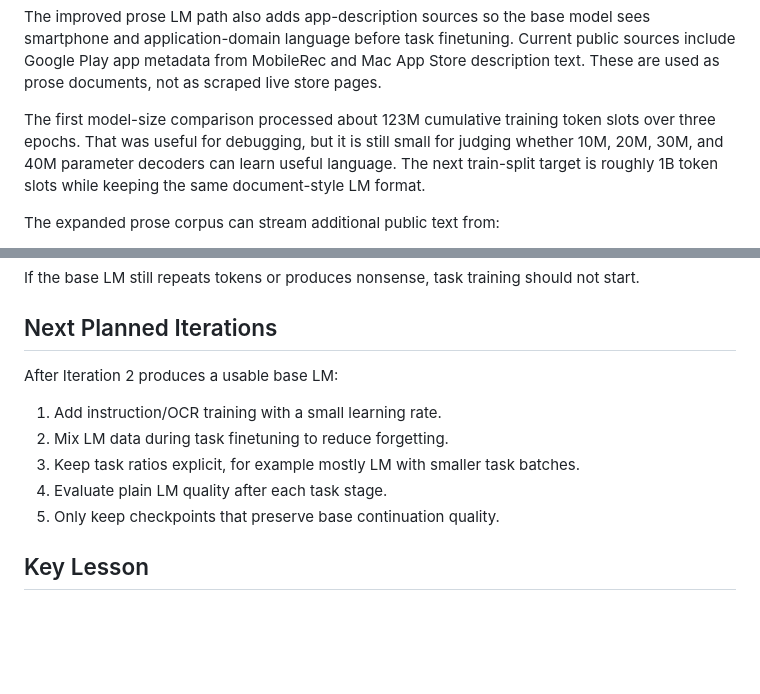
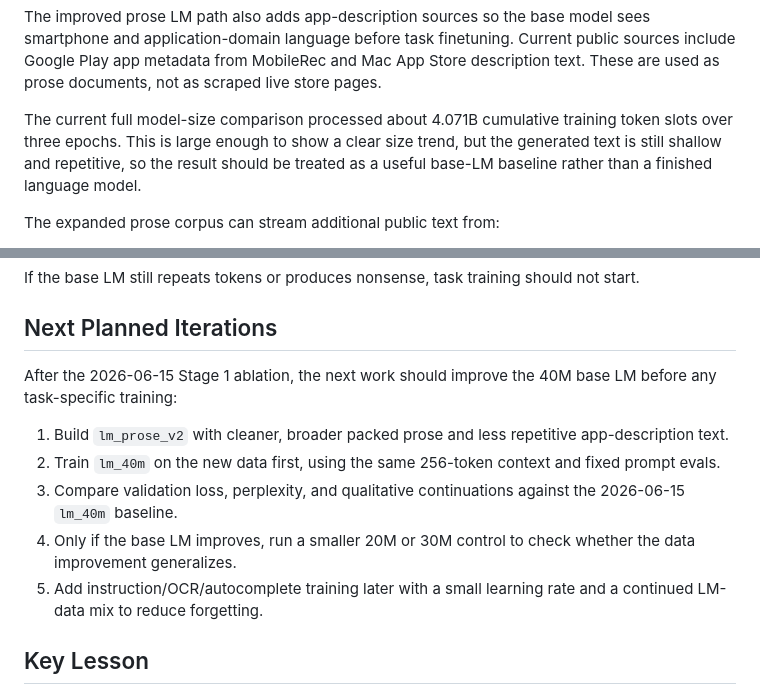
Before and after one commit to ravisankarg/tiny-decoder, a Markdown page: README.md, 2 parts joined by grey strips. Drawn GitHub-style; blank space fills up the shorter version.

```diff
--- a/README.md
+++ b/README.md
@@ -163,7 +163,7 @@ The packed LM dataset is built from `data/corpus.txt` into:
 
 The improved prose LM path also adds app-description sources so the base model sees smartphone and application-domain language before task finetuning. Current public sources include Google Play app metadata from MobileRec and Mac App Store description text. These are used as prose documents, not as scraped live store pages.
 
-The first model-size comparison processed about 123M cumulative training token slots over three epochs. That was useful for debugging, but it is still small for judging whether 10M, 20M, 30M, and 40M parameter decoders can learn useful language. The next train-split target is roughly 1B token slots while keeping the same document-style LM format.
+The current full model-size comparison processed about 4.071B cumulative training token slots over three epochs. This is large enough to show a clear size trend, but the generated text is still shallow and repetitive, so the result should be treated as a useful base-LM baseline rather than a finished language model.
 
 The expanded prose corpus can stream additional public text from:
 
@@ -253,13 +306,13 @@ If the base LM still repeats tokens or produces nonsense, task training should n
 
 ## Next Planned Iterations
 
-After Iteration 2 produces a usable base LM:
+After the 2026-06-15 Stage 1 ablation, the next work should improve the 40M base LM before any task-specific training:
 
-1. Add instruction/OCR training with a small learning rate.
-2. Mix LM data during task finetuning to reduce forgetting.
-3. Keep task ratios explicit, for example mostly LM with smaller task batches.
-4. Evaluate plain LM quality after each task stage.
-5. Only keep checkpoints that preserve base continuation quality.
+1. Build `lm_prose_v2` with cleaner, broader packed prose and less repetitive app-description text.
+2. Train `lm_40m` on the new data first, using the same 256-token context and fixed prompt evals.
+3. Compare validation loss, perplexity, and qualitative continuations against the 2026-06-15 `lm_40m` baseline.
+4. Only if the base LM improves, run a smaller 20M or 30M control to check whether the data improvement generalizes.
+5. Add instruction/OCR/autocomplete training later with a small learning rate and a continued LM-data mix to reduce forgetting.
 
 ## Key Lesson
 
```
Also changed, not shown: other parts of README.md (+75 -22 lines), docs/index.md (added, +171 -0 lines), docs/plots/lm_val_loss_vs_epoch.png, docs/plots/lm_val_loss_vs_tokens.png, 1 other file.
